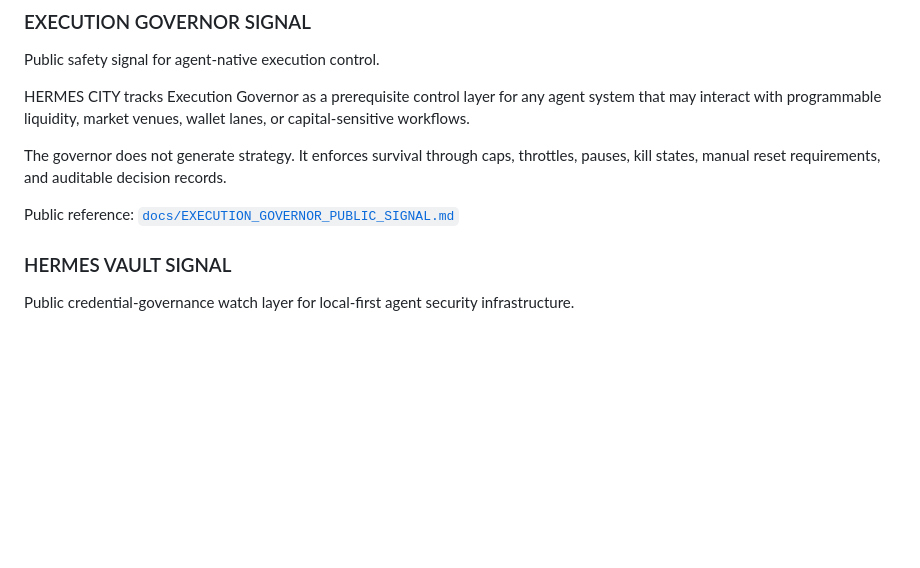
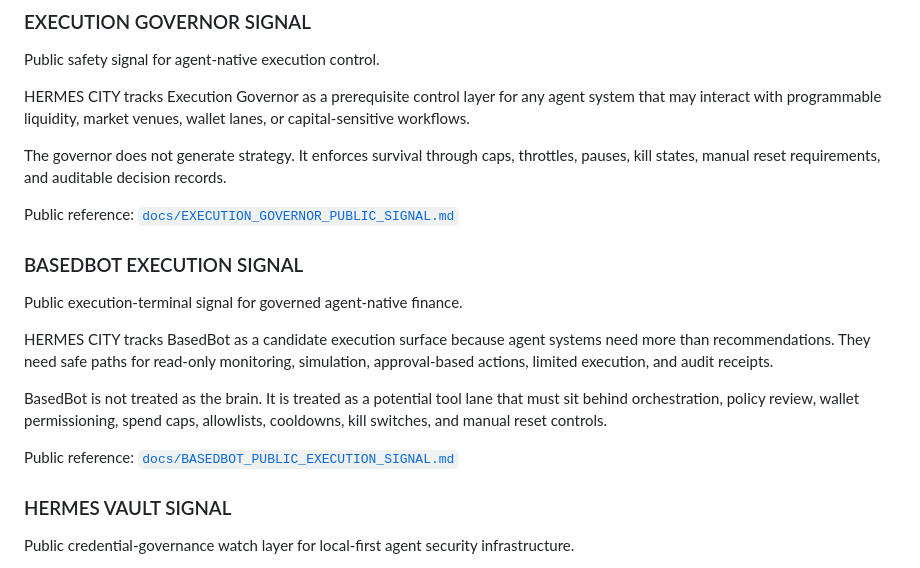
Before and after one commit to wiredchaos/HERMES-CITY, a Markdown page: README.md, the part around the change. Drawn GitHub-style; blank space fills up the shorter version.

Commit message:
Document BasedBot public execution signal

```diff
--- a/README.md
+++ b/README.md
@@ -33,6 +33,16 @@ HERMES CITY tracks Execution Governor as a prerequisite control layer for any ag
 The governor does not generate strategy. It enforces survival through caps, throttles, pauses, kill states, manual reset requirements, and auditable decision records.
 
 Public reference: [`docs/EXECUTION_GOVERNOR_PUBLIC_SIGNAL.md`](docs/EXECUTION_GOVERNOR_PUBLIC_SIGNAL.md)
+
+### BASEDBOT EXECUTION SIGNAL
+
+Public execution-terminal signal for governed agent-native finance.
+
+HERMES CITY tracks BasedBot as a candidate execution surface because agent systems need more than recommendations. They need safe paths for read-only monitoring, simulation, approval-based actions, limited execution, and audit receipts.
+
+BasedBot is not treated as the brain. It is treated as a potential tool lane that must sit behind orchestration, policy review, wallet permissioning, spend caps, allowlists, cooldowns, kill switches, and manual reset controls.
+
+Public reference: [`docs/BASEDBOT_PUBLIC_EXECUTION_SIGNAL.md`](docs/BASEDBOT_PUBLIC_EXECUTION_SIGNAL.md)
 
 ### HERMES VAULT SIGNAL
 
```
